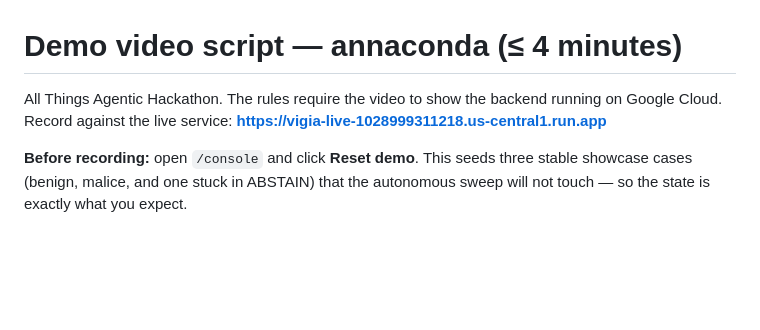
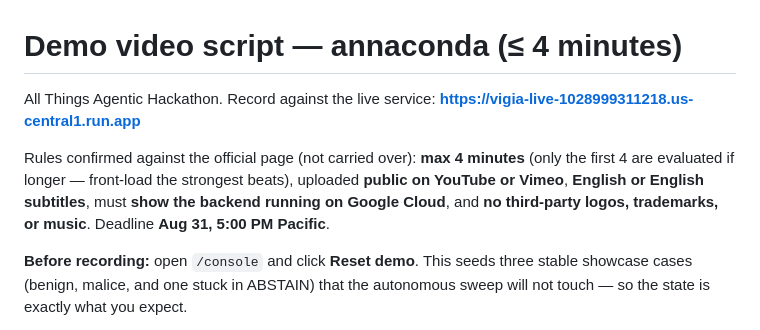
Before and after one commit to annatchijova/annaconda, a Markdown page: DEMO_SCRIPT.md, the part around the change. Rendered like a GitHub page; blank space fills up the shorter version.

Commit message:
Confirm video rules against the official page in the demo script
Co-Authored-By: Claude Fable 5 <noreply@anthropic.com>

```diff
--- a/DEMO_SCRIPT.md
+++ b/DEMO_SCRIPT.md
@@ -1,8 +1,13 @@
 # Demo video script — annaconda (≤ 4 minutes)
 
-All Things Agentic Hackathon. The rules require the video to show the backend
-running on Google Cloud. Record against the live service:
+All Things Agentic Hackathon. Record against the live service:
 **https://vigia-live-1028999311218.us-central1.run.app**
+
+Rules confirmed against the official page (not carried over): **max 4 minutes**
+(only the first 4 are evaluated if longer — front-load the strongest beats),
+uploaded **public on YouTube or Vimeo**, **English or English subtitles**, must
+**show the backend running on Google Cloud**, and **no third-party logos,
+trademarks, or music**. Deadline **Aug 31, 5:00 PM Pacific**.
 
 **Before recording:** open `/console` and click **Reset demo**. This seeds three
 stable showcase cases (benign, malice, and one stuck in ABSTAIN) that the
```
